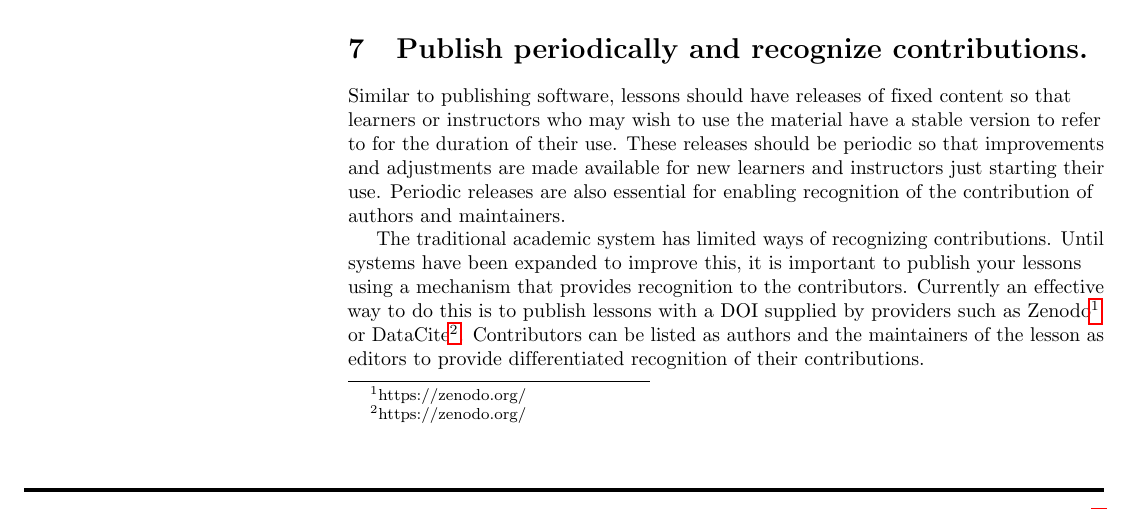
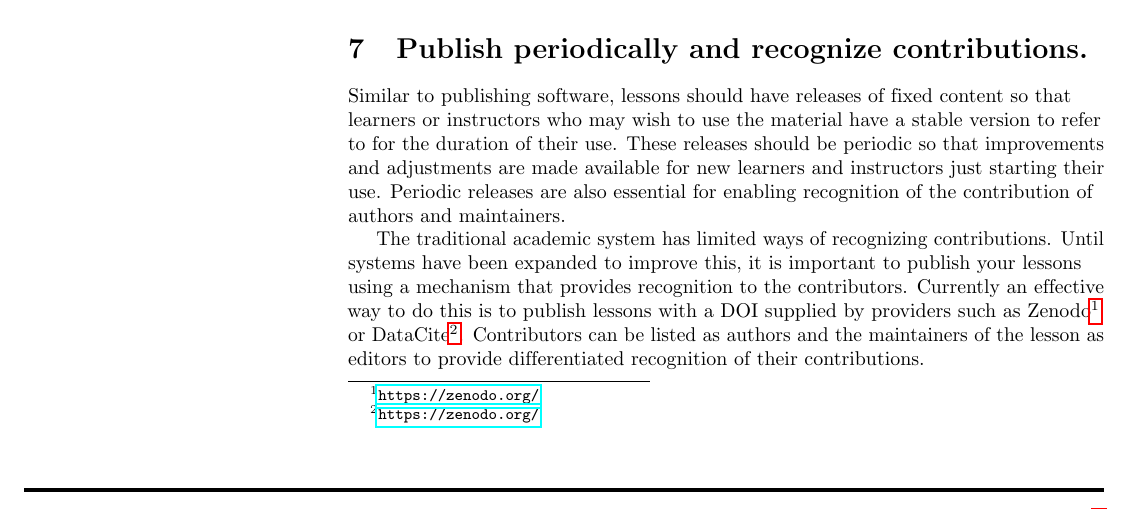
Before and after one commit to swcarpentry/collaborative-lesson-development, a LaTeX document (paper.tex): part of page 4 of 6, cut so that both start at the same text. Compiled offline with pdfLaTeX.

Commit message:
Fix URL typography

```diff
--- a/paper.tex
+++ b/paper.tex
@@ -422,7 +422,7 @@ The traditional academic system has limited ways of recognizing contributions.
 Until systems have been expanded to improve this,
 it is important to publish your lessons using a mechanism that provides recognition to the contributors.
 Currently an effective way to do this is
-to publish lessons with a DOI supplied by providers such as Zenodo\footnote{https://zenodo.org/} or DataCite\footnote{https://zenodo.org/}.
+to publish lessons with a DOI supplied by providers such as Zenodo\footnote{\url{https://zenodo.org/}} or DataCite\footnote{\url{https://zenodo.org/}}.
 Contributors can be listed as authors
 and the maintainers of the lesson as editors
 to provide differentiated recognition of their contributions.
```
